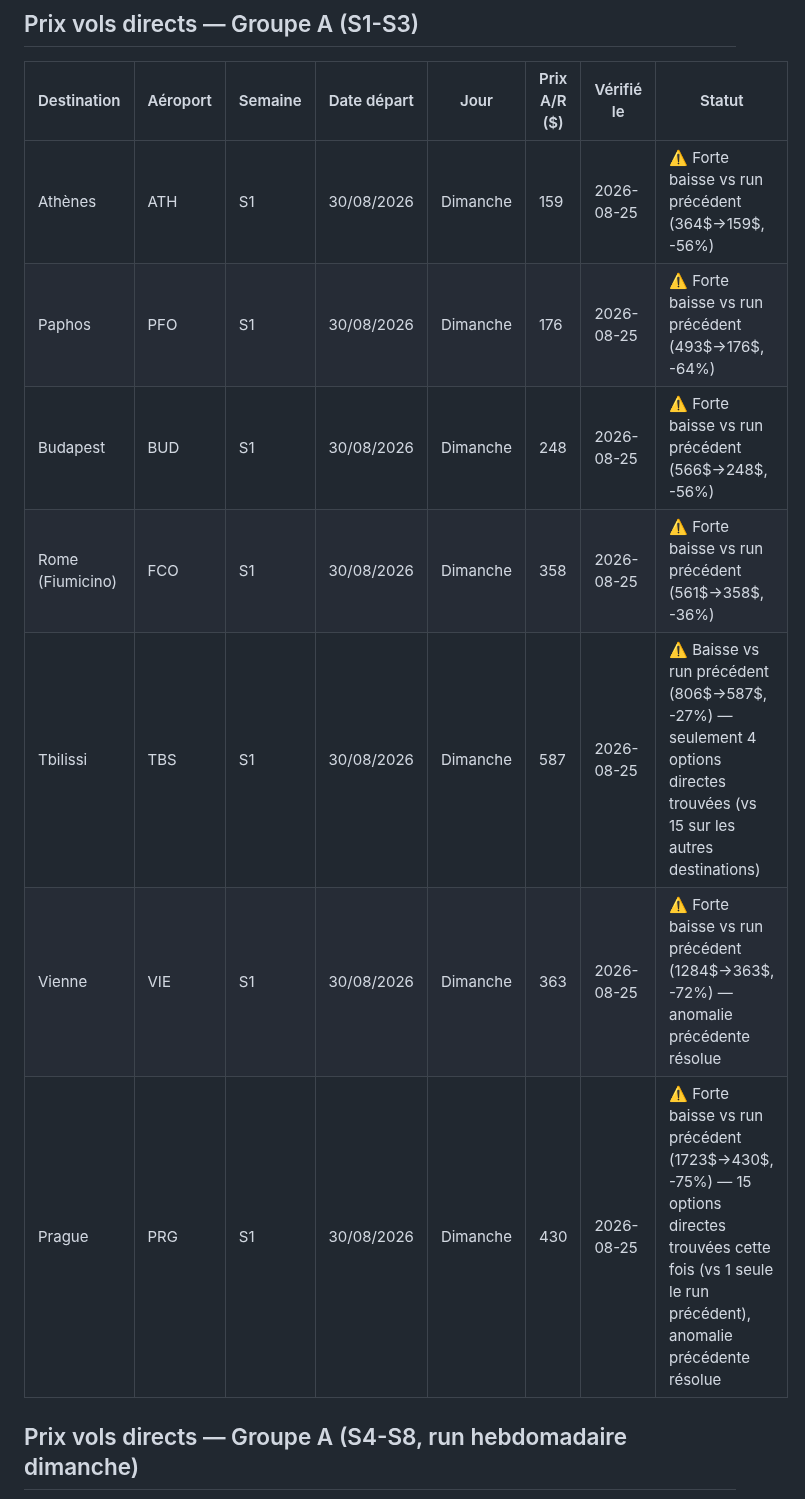
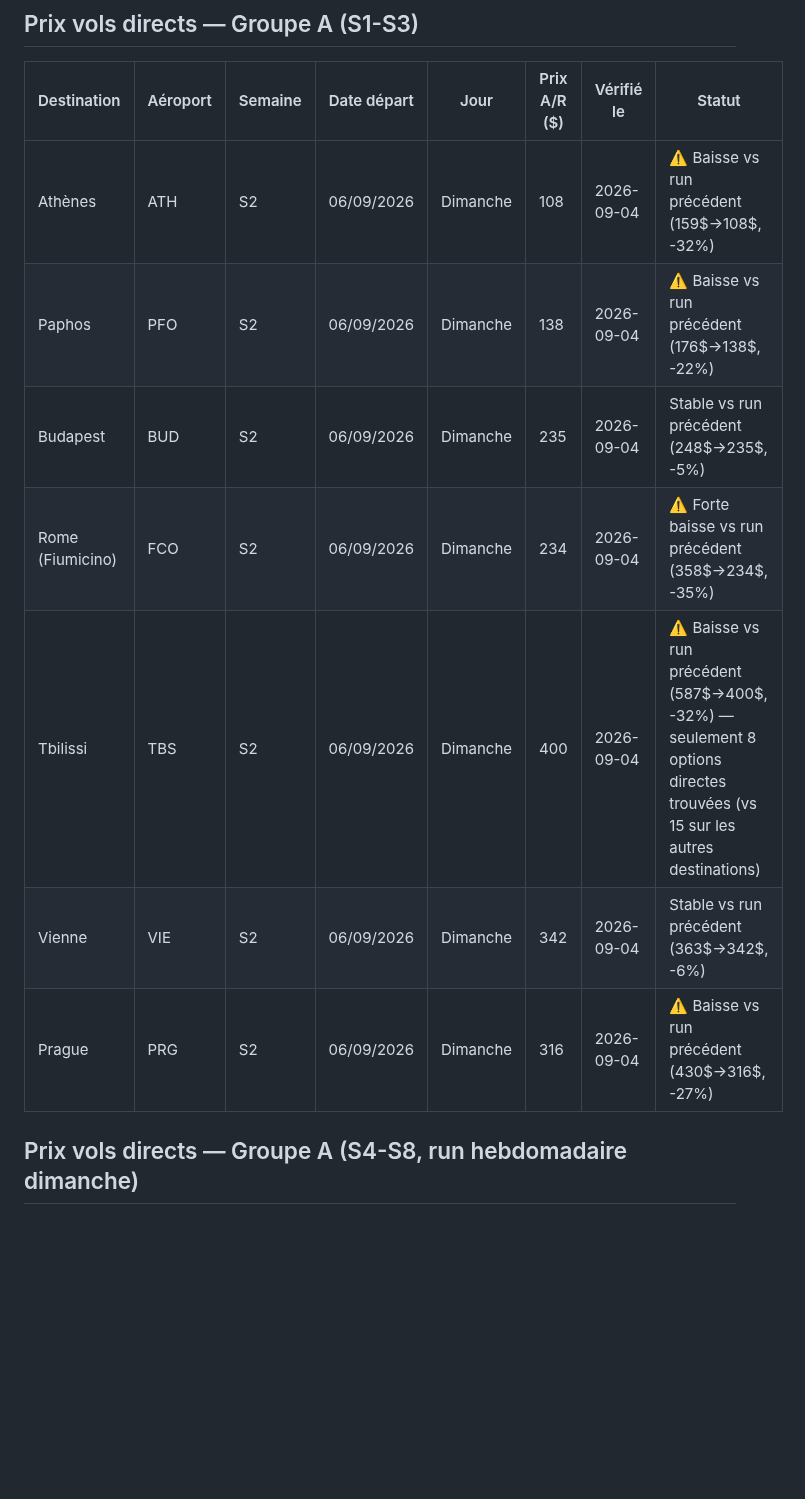
Before and after one commit to matapiero-design/COUPONKASHER---MONITORING, a Markdown page: Data/flight-prices.md, the part around one of its changes. GitHub-like rendering; blank space fills up the shorter version.

Commit message:
Prix vols TLV — run automatisé 2026-09-04
7 destinations (PRG, VIE, FCO, PFO, ATH, BUD, TBS), vol direct A/R 3 nuits,
depart dimanche 06/09/2026 -> retour mercredi 09/09/2026. Baisse generalisee
vs le run du 25/08 (-5% a -35%), probablement un effet saisonnier (fin du
pic estival) plutot qu'un effet de delai de reservation. TBS reste limite
a 8 options directes.

Co-Authored-By: Claude Sonnet 5 <noreply@anthropic.com>
Claude-Session: https://claude.ai/code/session_01VEY76uCxKWFwmaoCN7VWT9

```diff
--- a/Data/flight-prices.md
+++ b/Data/flight-prices.md
@@ -11,13 +11,13 @@ Ne pas éditer manuellement — toute édition manuelle sera écrasée au procha
 
 | Destination | Aéroport | Semaine | Date départ | Jour | Prix A/R ($) | Vérifié le | Statut |
 |---|---|---|---|---|---|---|---|
-| Athènes | ATH | S1 | 30/08/2026 | Dimanche | 159 | 2026-08-25 | ⚠️ Forte baisse vs run précédent (364$→159$, -56%) |
-| Paphos | PFO | S1 | 30/08/2026 | Dimanche | 176 | 2026-08-25 | ⚠️ Forte baisse vs run précédent (493$→176$, -64%) |
-| Budapest | BUD | S1 | 30/08/2026 | Dimanche | 248 | 2026-08-25 | ⚠️ Forte baisse vs run précédent (566$→248$, -56%) |
-| Rome (Fiumicino) | FCO | S1 | 30/08/2026 | Dimanche | 358 | 2026-08-25 | ⚠️ Forte baisse vs run précédent (561$→358$, -36%) |
-| Tbilissi | TBS | S1 | 30/08/2026 | Dimanche | 587 | 2026-08-25 | ⚠️ Baisse vs run précédent (806$→587$, -27%) — seulement 4 options directes trouvées (vs 15 sur les autres destinations) |
-| Vienne | VIE | S1 | 30/08/2026 | Dimanche | 363 | 2026-08-25 | ⚠️ Forte baisse vs run précédent (1284$→363$, -72%) — anomalie précédente résolue |
-| Prague | PRG | S1 | 30/08/2026 | Dimanche | 430 | 2026-08-25 | ⚠️ Forte baisse vs run précédent (1723$→430$, -75%) — 15 options directes trouvées cette fois (vs 1 seule le run précédent), anomalie précédente résolue |
+| Athènes | ATH | S2 | 06/09/2026 | Dimanche | 108 | 2026-09-04 | ⚠️ Baisse vs run précédent (159$→108$, -32%) |
+| Paphos | PFO | S2 | 06/09/2026 | Dimanche | 138 | 2026-09-04 | ⚠️ Baisse vs run précédent (176$→138$, -22%) |
+| Budapest | BUD | S2 | 06/09/2026 | Dimanche | 235 | 2026-09-04 | Stable vs run précédent (248$→235$, -5%) |
+| Rome (Fiumicino) | FCO | S2 | 06/09/2026 | Dimanche | 234 | 2026-09-04 | ⚠️ Forte baisse vs run précédent (358$→234$, -35%) |
+| Tbilissi | TBS | S2 | 06/09/2026 | Dimanche | 400 | 2026-09-04 | ⚠️ Baisse vs run précédent (587$→400$, -32%) — seulement 8 options directes trouvées (vs 15 sur les autres destinations) |
+| Vienne | VIE | S2 | 06/09/2026 | Dimanche | 342 | 2026-09-04 | Stable vs run précédent (363$→342$, -6%) |
+| Prague | PRG | S2 | 06/09/2026 | Dimanche | 316 | 2026-09-04 | ⚠️ Baisse vs run précédent (430$→316$, -27%) |
 
 ## Prix vols directs — Groupe A (S4-S8, run hebdomadaire dimanche)
 
```
Also changed, not shown: other parts of Data/flight-prices.md (+3 -2 lines).
